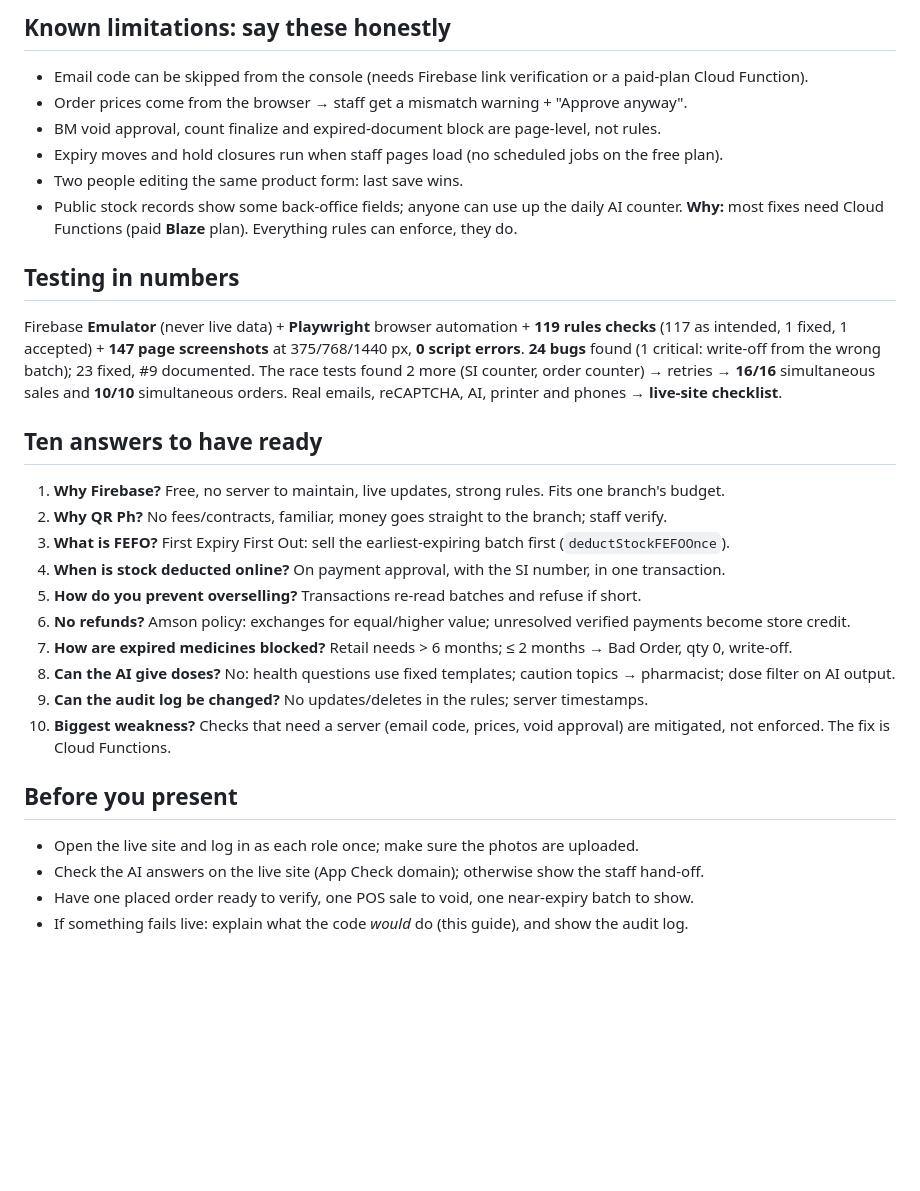
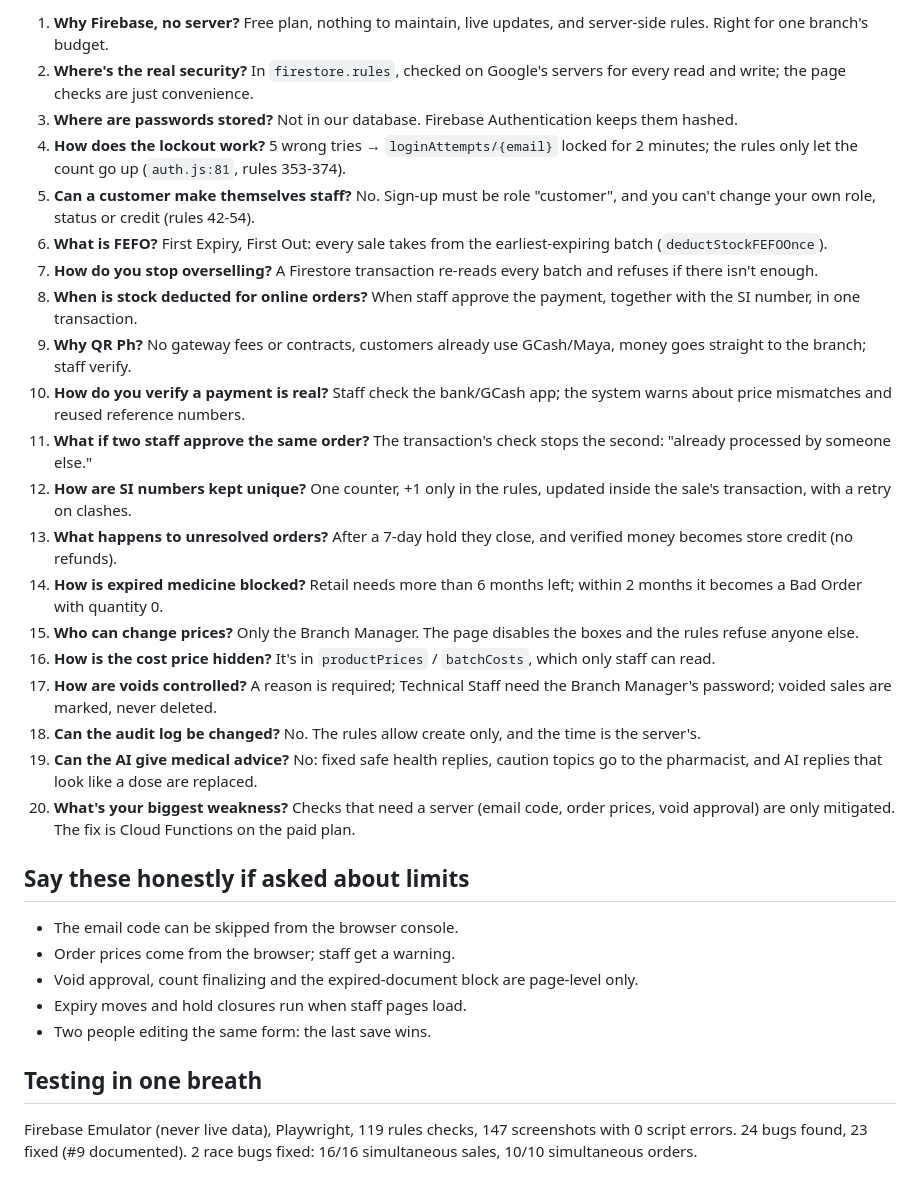
Before and after one commit to phobiaax/Amson, a Markdown page: study/16-cheatsheet.md, the part around one of its changes. Drawn GitHub-style; blank space fills up the shorter version.

Commit message:
Study guide: 7-day study plan; cheat sheet with key files, functions, constants and top 20 answers

```diff
--- a/study/16-cheatsheet.md
+++ b/study/16-cheatsheet.md
@@ -66,34 +95,32 @@ voids, exchanges, `logAuditEvent`, `escapeHtml`) · `orders.js` (statuses, holds
 
-## Known limitations: say these honestly
-- Email code can be skipped from the console (needs Firebase link verification or a paid-plan Cloud Function).
-- Order prices come from the browser → staff get a mismatch warning + "Approve anyway".
-- BM void approval, count finalize and expired-document block are page-level, not rules.
-- Expiry moves and hold closures run when staff pages load (no scheduled jobs on the free plan).
-- Two people editing the same product form: last save wins.
-- Public stock records show some back-office fields; anyone can use up the daily AI counter.
-**Why:** most fixes need Cloud Functions (paid **Blaze** plan). Everything rules can enforce, they do.
+1. **Why Firebase, no server?** Free plan, nothing to maintain, live updates, and server-side rules. Right for one branch's budget.
+2. **Where's the real security?** In `firestore.rules`, checked on Google's servers for every read and write; the page checks are just convenience.
+3. **Where are passwords stored?** Not in our database. Firebase Authentication keeps them hashed.
+4. **How does the lockout work?** 5 wrong tries → `loginAttempts/{email}` locked for 2 minutes; the rules only let the count go up (`auth.js:81`, rules 353-374).
+5. **Can a customer make themselves staff?** No. Sign-up must be role "customer", and you can't change your own role, status or credit (rules 42-54).
+6. **What is FEFO?** First Expiry, First Out: every sale takes from the earliest-expiring batch (`deductStockFEFOOnce`).
+7. **How do you stop overselling?** A Firestore transaction re-reads every batch and refuses if there isn't enough.
+8. **When is stock deducted for online orders?** When staff approve the payment, together with the SI number, in one transaction.
+9. **Why QR Ph?** No gateway fees or contracts, customers already use GCash/Maya, money goes straight to the branch; staff verify.
+10. **How do you verify a payment is real?** Staff check the bank/GCash app; the system warns about price mismatches and reused reference numbers.
+11. **What if two staff approve the same order?** The transaction's check stops the second: "already processed by someone else."
+12. **How are SI numbers kept unique?** One counter, +1 only in the rules, updated inside the sale's transaction, with a retry on clashes.
+13. **What happens to unresolved orders?** After a 7-day hold they close, and verified money becomes store credit (no refunds).
+14. **How is expired medicine blocked?** Retail needs more than 6 months left; within 2 months it becomes a Bad Order with quantity 0.
+15. **Who can change prices?** Only the Branch Manager. The page disables the boxes and the rules refuse anyone else.
+16. **How is the cost price hidden?** It's in `productPrices` / `batchCosts`, which only staff can read.
+17. **How are voids controlled?** A reason is required; Technical Staff need the Branch Manager's password; voided sales are marked, never deleted.
+18. **Can the audit log be changed?** No. The rules allow create only, and the time is the server's.
+19. **Can the AI give medical advice?** No: fixed safe health replies, caution topics go to the pharmacist, and AI replies that look like a dose are replaced.
+20. **What's your biggest weakness?** Checks that need a server (email code, order prices, void approval) are only mitigated. The fix is Cloud Functions on the paid plan.
 
-## Testing in numbers
-Firebase **Emulator** (never live data) + **Playwright** browser automation + **119 rules checks** (117 as intended,
-1 fixed, 1 accepted) + **147 page screenshots** at 375/768/1440 px, **0 script errors**. **24 bugs** found (1 critical:
-write-off from the wrong batch); 23 fixed, #9 documented. The race tests found 2 more (SI counter, order counter) →
-retries → **16/16** simultaneous sales and **10/10** simultaneous orders. Real emails, reCAPTCHA, AI, printer and
-phones → **live-site checklist**.
+## Say these honestly if asked about limits
+- The email code can be skipped from the browser console.
+- Order prices come from the browser; staff get a warning.
+- Void approval, count finalizing and the expired-document block are page-level only.
+- Expiry moves and hold closures run when staff pages load.
+- Two people editing the same form: the last save wins.
 
-## Ten answers to have ready
-1. **Why Firebase?** Free, no server to maintain, live updates, strong rules. Fits one branch's budget.
-2. **Why QR Ph?** No fees/contracts, familiar, money goes straight to the branch; staff verify.
-3. **What is FEFO?** First Expiry First Out: sell the earliest-expiring batch first (`deductStockFEFOOnce`).
-4. **When is stock deducted online?** On payment approval, with the SI number, in one transaction.
-5. **How do you prevent overselling?** Transactions re-read batches and refuse if short.
-6. **No refunds?** Amson policy: exchanges for equal/higher value; unresolved verified payments become store credit.
-7. **How are expired medicines blocked?** Retail needs > 6 months; ≤ 2 months → Bad Order, qty 0, write-off.
-8. **Can the AI give doses?** No: health questions use fixed templates; caution topics → pharmacist; dose filter on AI output.
-9. **Can the audit log be changed?** No updates/deletes in the rules; server timestamps.
-10. **Biggest weakness?** Checks that need a server (email code, prices, void approval) are mitigated, not enforced. The fix is Cloud Functions.
-
-## Before you present
-- Open the live site and log in as each role once; make sure the photos are uploaded.
-- Check the AI answers on the live site (App Check domain); otherwise show the staff hand-off.
-- Have one placed order ready to verify, one POS sale to void, one near-expiry batch to show.
-- If something fails live: explain what the code *would* do (this guide), and show the audit log.
+## Testing in one breath
+Firebase Emulator (never live data), Playwright, 119 rules checks, 147 screenshots with 0 script errors. 24 bugs found, 23 fixed (#9 documented).
+2 race bugs fixed: 16/16 simultaneous sales, 10/10 simultaneous orders.
```
Also changed, not shown: other parts of study/16-cheatsheet.md (+85 -56 lines), study/00-study-plan.md (added, +109 -0 lines).
